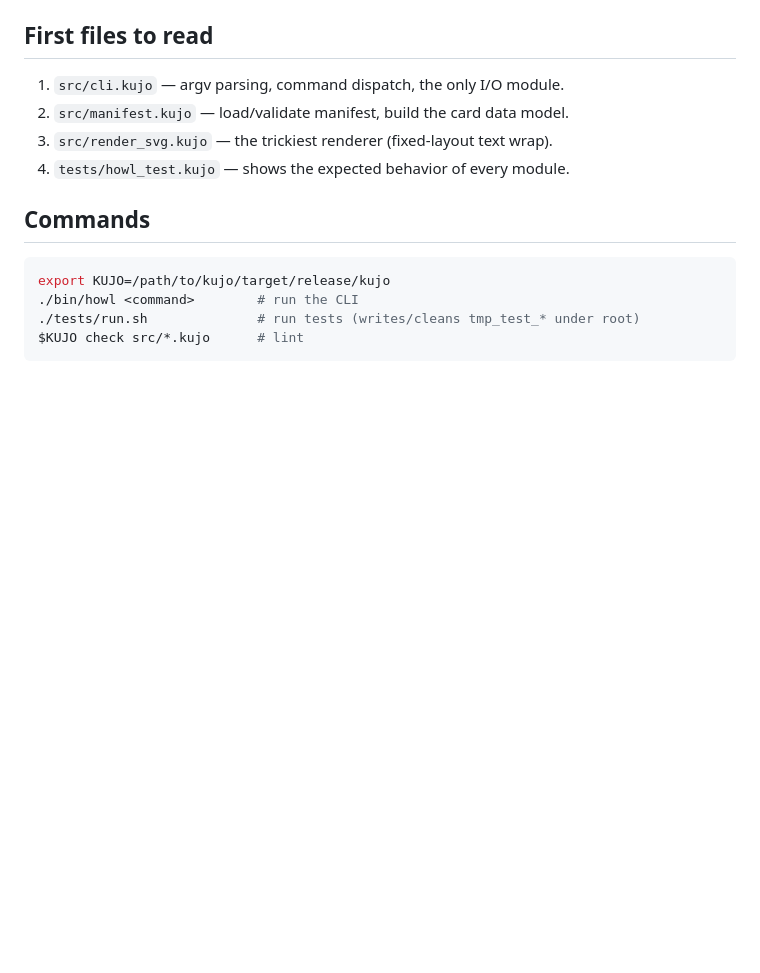
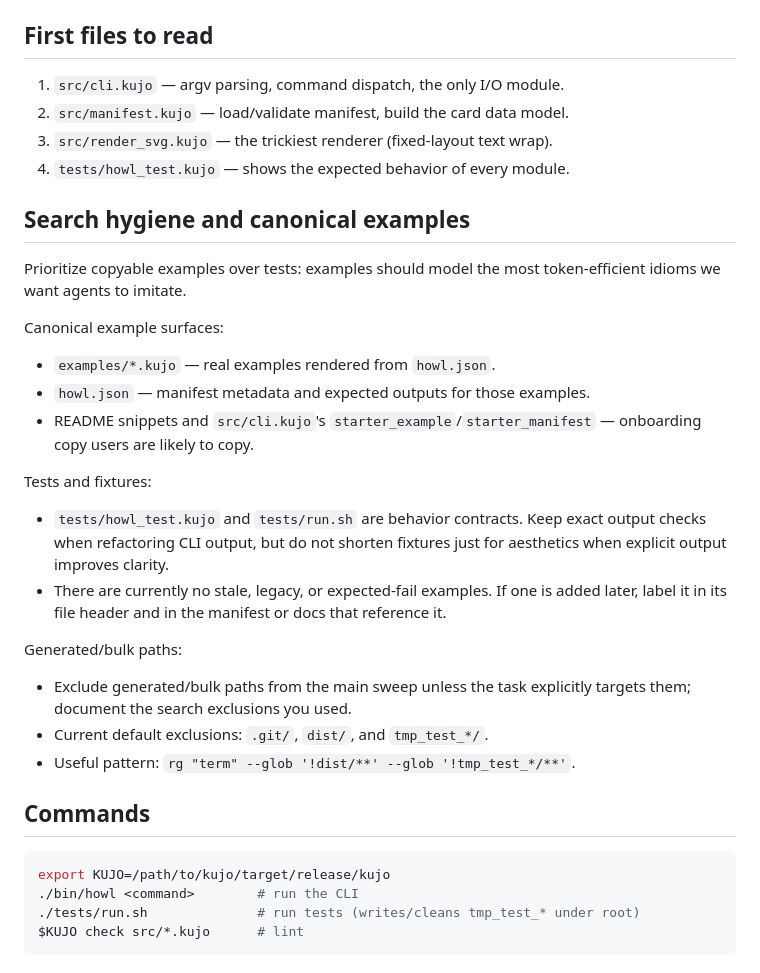
Before and after one commit to kujolang/howl, a Markdown page: AGENTS.md, the part around the change. Rendered like a GitHub page; blank space fills up the shorter version.

```diff
--- a/AGENTS.md
+++ b/AGENTS.md
@@ -55,6 +55,34 @@ This codebase uses the same dialect as the sibling tools, which is **not** the
 2. `src/manifest.kujo` — load/validate manifest, build the card data model.
 3. `src/render_svg.kujo` — the trickiest renderer (fixed-layout text wrap).
 4. `tests/howl_test.kujo` — shows the expected behavior of every module.
+
+## Search hygiene and canonical examples
+
+Prioritize copyable examples over tests: examples should model the most
+token-efficient idioms we want agents to imitate.
+
+Canonical example surfaces:
+
+- `examples/*.kujo` — real examples rendered from `howl.json`.
+- `howl.json` — manifest metadata and expected outputs for those examples.
+- README snippets and `src/cli.kujo`'s `starter_example`/`starter_manifest` —
+  onboarding copy users are likely to copy.
+
+Tests and fixtures:
+
+- `tests/howl_test.kujo` and `tests/run.sh` are behavior contracts. Keep exact
+  output checks when refactoring CLI output, but do not shorten fixtures just
+  for aesthetics when explicit output improves clarity.
+- There are currently no stale, legacy, or expected-fail examples. If one is
+  added later, label it in its file header and in the manifest or docs that
+  reference it.
+
+Generated/bulk paths:
+
+- Exclude generated/bulk paths from the main sweep unless the task explicitly
+  targets them; document the search exclusions you used.
+- Current default exclusions: `.git/`, `dist/`, and `tmp_test_*/`.
+- Useful pattern: `rg "term" --glob '!dist/**' --glob '!tmp_test_*/**'`.
 
 ## Commands
 
```
Also changed, not shown: README.md (+19 -0 lines), docs/session-notes.md (+11 -0 lines).
